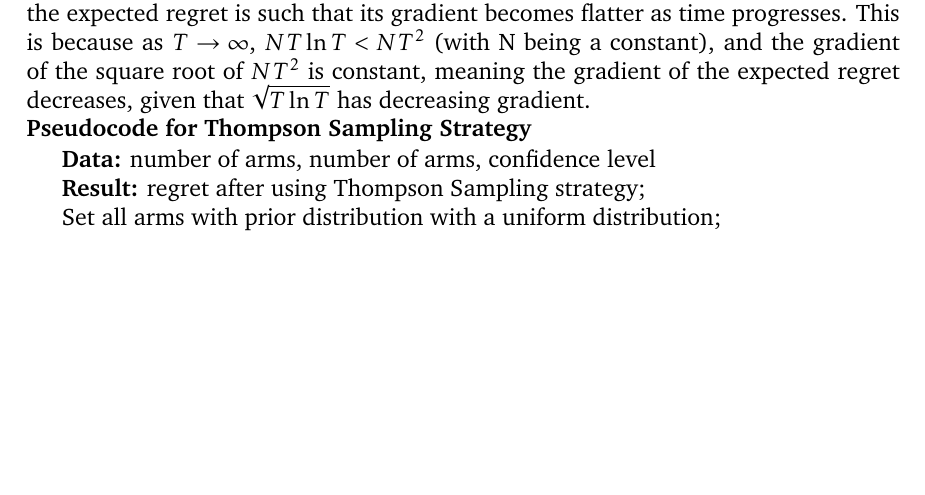
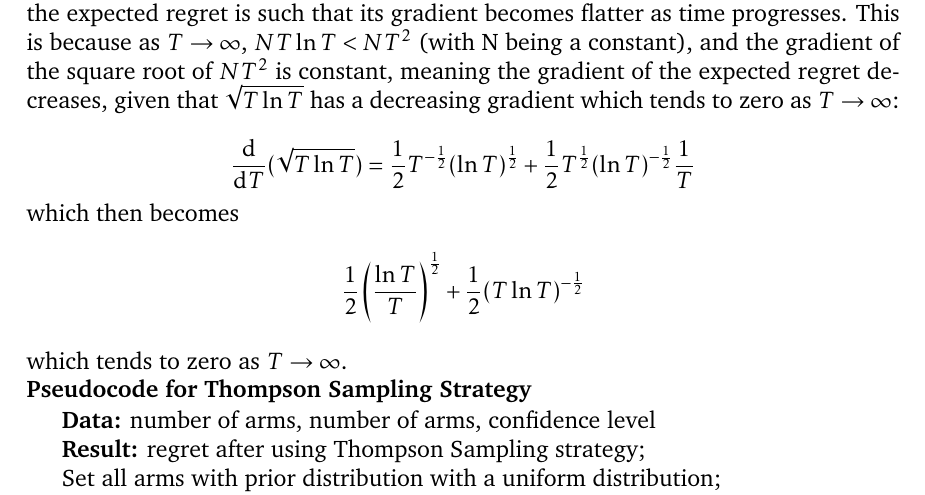
Before and after one commit to ShivamAmratlalPatel/M2RGroupProject, a LaTeX document (report/coursework.tex, which reads report/stationary_strategies.tex): part of page 10 of 27, cut so that both start at the same text, the shorter picture padded with empty space. Compiled offline with pdfLaTeX.

Commit message:
Added expressions to Thompson Sampling Regret

```diff
--- a/report/stationary_strategies.tex
+++ b/report/stationary_strategies.tex
@@ -119,8 +119,16 @@ The expected regret for both our Thompson sampling models above has order
 \[O\left(\sqrt{NT\ln{T}}\right)\]
 where T is the number of rounds and N is the number of arms~\citep{agrawal2013further}.
 This means that Thompson sampling is a \textbf{zero regret} strategy, as the order of the expected regret is such that its gradient becomes flatter as time progresses.
-This is because as $T\to\infty$, $NT\ln{T} < NT^2$ (with N being a constant), and the gradient of the square root of $NT^2$ is constant, meaning the gradient of the expected regret decreases, given that $\sqrt{T\ln{T}}$ has decreasing gradient.
+This is because as $T\to\infty$, $NT\ln{T} < NT^2$ (with N being a constant), and the gradient of the square root of $NT^2$ is constant, meaning the gradient of the expected regret decreases, given that $\sqrt{T\ln{T}}$ has a decreasing gradient which tends to zero as $T\to\infty$:
 \newline
+$$\frac{\mathrm{d} }{\mathrm{d} T} (\sqrt{T \ln{T}}) = \frac{1}{2}T^{-\frac{1}{2}}(\ln{T})^\frac{1}{2} + \frac{1}{2}T^{\frac{1}{2}}(\ln{T})^{-\frac{1}{2}}\frac{1}{T}$$
+which then becomes
+\newline
+$$ \frac{1}{2}\left(\frac{\ln{T}}{T}\right)^\frac{1}{2} + \frac{1}{2}(T\ln{T})^{-\frac{1}{2}} $$
+\newline
+which tends to zero as $T\to\infty$.
+
+
 \textbf{Pseudocode for Thompson Sampling Strategy}
 \newline
 \begin{algorithm}[H]
```
